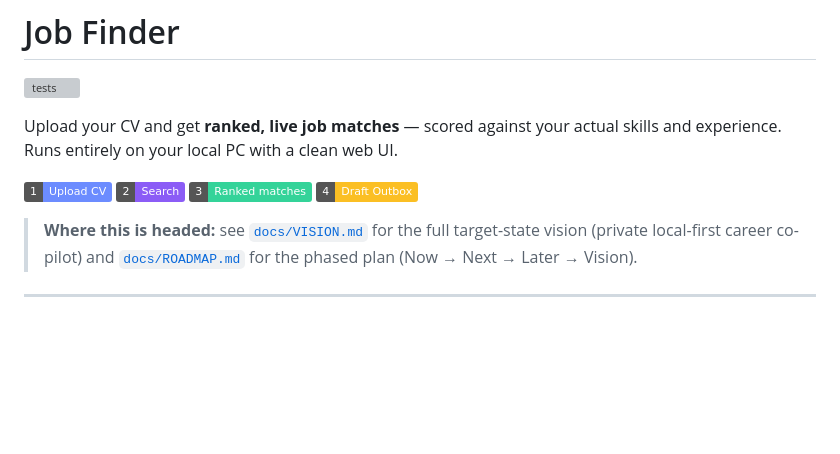
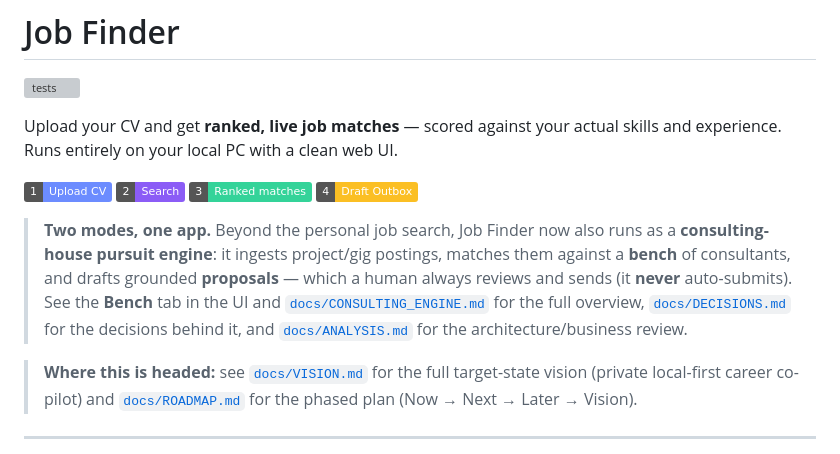
Before and after one commit to jernhenrik0809/job-finder, a Markdown page: README.md, the part around the change. Drawn GitHub-style; badges without logos; blank space fills up the shorter version; grey boxes are pictures that could not be loaded.

```diff
--- a/README.md
+++ b/README.md
@@ -6,6 +6,14 @@ Upload your CV and get **ranked, live job matches** — scored against your actu
 skills and experience. Runs entirely on your local PC with a clean web UI.
 
 ![steps](https://img.shields.io/badge/1-Upload%20CV-6c8cff) ![steps](https://img.shields.io/badge/2-Search-8b5cf6) ![steps](https://img.shields.io/badge/3-Ranked%20matches-34d399) ![steps](https://img.shields.io/badge/4-Draft%20Outbox-fbbf24)
+
+> **Two modes, one app.** Beyond the personal job search, Job Finder now also runs as a
+> **consulting-house pursuit engine**: it ingests project/gig postings, matches them against a
+> **bench** of consultants, and drafts grounded **proposals** — which a human always reviews and
+> sends (it **never** auto-submits). See the **Bench** tab in the UI and
+> [`docs/CONSULTING_ENGINE.md`](docs/CONSULTING_ENGINE.md) for the full overview,
+> [`docs/DECISIONS.md`](docs/DECISIONS.md) for the decisions behind it, and
+> [`docs/ANALYSIS.md`](docs/ANALYSIS.md) for the architecture/business review.
 
 > **Where this is headed:** see [`docs/VISION.md`](docs/VISION.md) for the full target-state vision (private local-first career co-pilot) and [`docs/ROADMAP.md`](docs/ROADMAP.md) for the phased plan (Now → Next → Later → Vision).
 
```
Also changed, not shown: docs/CONSULTING_ENGINE.md (added, +111 -0 lines), docs/DECISIONS.md (added, +165 -0 lines).
